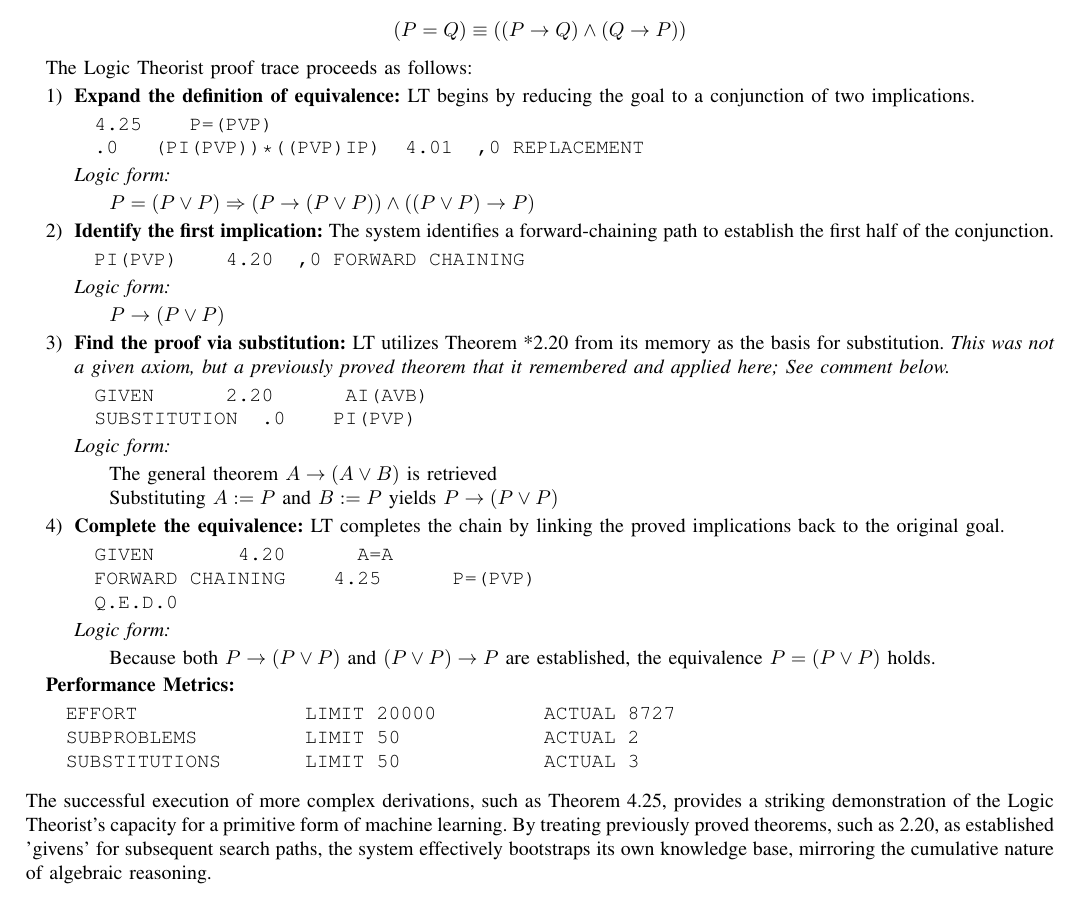
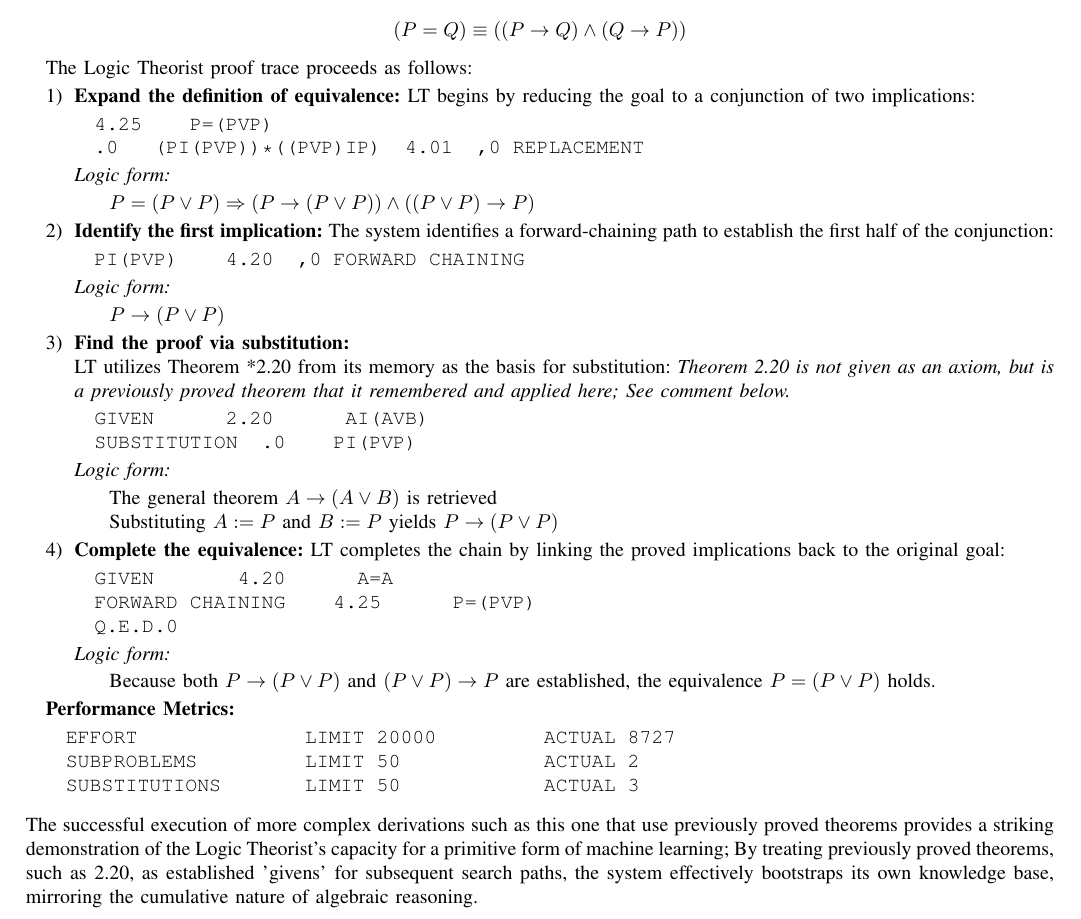
Before and after one commit to jeffshrager/IPL-V, a LaTeX paper (overleaf/lt-reanimated.tex): part of page 8 of 8, cut so that both start at the same text. Compiled offline with pdfLaTeX.

Commit message:
notes for future versions

```diff
--- a/overleaf/lt-reanimated.tex
+++ b/overleaf/lt-reanimated.tex
@@ -928,7 +919,7 @@ LT begins by reducing the goal to a conjunction of two implications.
 \end{itemize}
 
 \item \textbf{Identify the first implication:}
-The system identifies a forward-chaining path to establish the first half of the conjunction.
+The system identifies a forward-chaining path to establish the first half of the conjunction:
 \begin{quote}
 \begin{verbatim}
 PI(PVP)    4.20  ,0 FORWARD CHAINING
@@ -940,7 +931,12 @@ PI(PVP)    4.20  ,0 FORWARD CHAINING
 \end{itemize}
 
 \item \textbf{Find the proof via substitution:}
-LT utilizes Theorem *2.20 from its memory as the basis for substitution. \textit{This was not a given axiom, but a previously proved theorem that it remembered and applied here; See comment below.}
+
+LT utilizes Theorem *2.20 from its memory as the basis for
+substitution: \textit{Theorem 2.20 is not given as an axiom, but is a
+previously proved theorem that it remembered and applied here; See
+comment below.}
+
 \begin{quote}
 \begin{verbatim}
 GIVEN      2.20      AI(AVB)
@@ -954,7 +950,7 @@ SUBSTITUTION  .0    PI(PVP)
 \end{itemize}
 
 \item \textbf{Complete the equivalence:}
-LT completes the chain by linking the proved implications back to the original goal.
+LT completes the chain by linking the proved implications back to the original goal:
 \begin{quote}
 \begin{verbatim}
 GIVEN       4.20      A=A
@@ -980,11 +976,12 @@ SUBSTITUTIONS       LIMIT 50            ACTUAL 3
 
 \medskip
 
-\noindent The successful execution of more complex derivations, such as Theorem
-4.25, provides a striking demonstration of the Logic Theorist’s
-capacity for a primitive form of machine learning. By treating
-previously proved theorems, such as 2.20, as established 'givens' for
-subsequent search paths, the system effectively bootstraps its own
-knowledge base, mirroring the cumulative nature of algebraic reasoning.
+\noindent The successful execution of more complex derivations such as
+this one that use previously proved theorems provides a striking
+demonstration of the Logic Theorist’s capacity for a primitive form of
+machine learning; By treating previously proved theorems, such as
+2.20, as established 'givens' for subsequent search paths, the system
+effectively bootstraps its own knowledge base, mirroring the
+cumulative nature of algebraic reasoning.
 
 \end{document}
```
Also changed, not shown: overleaf/lt-reanimated.tex (37 more changed lines).
